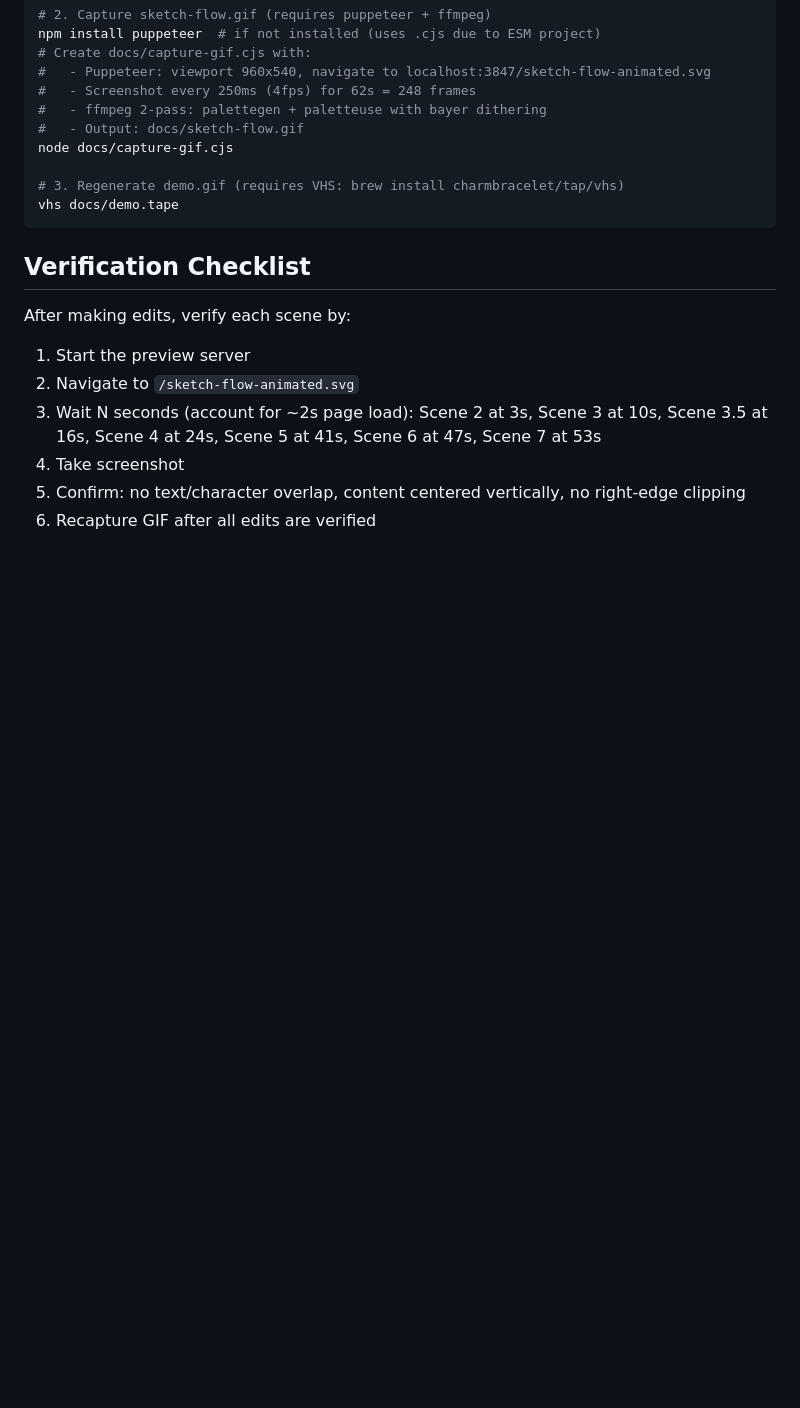
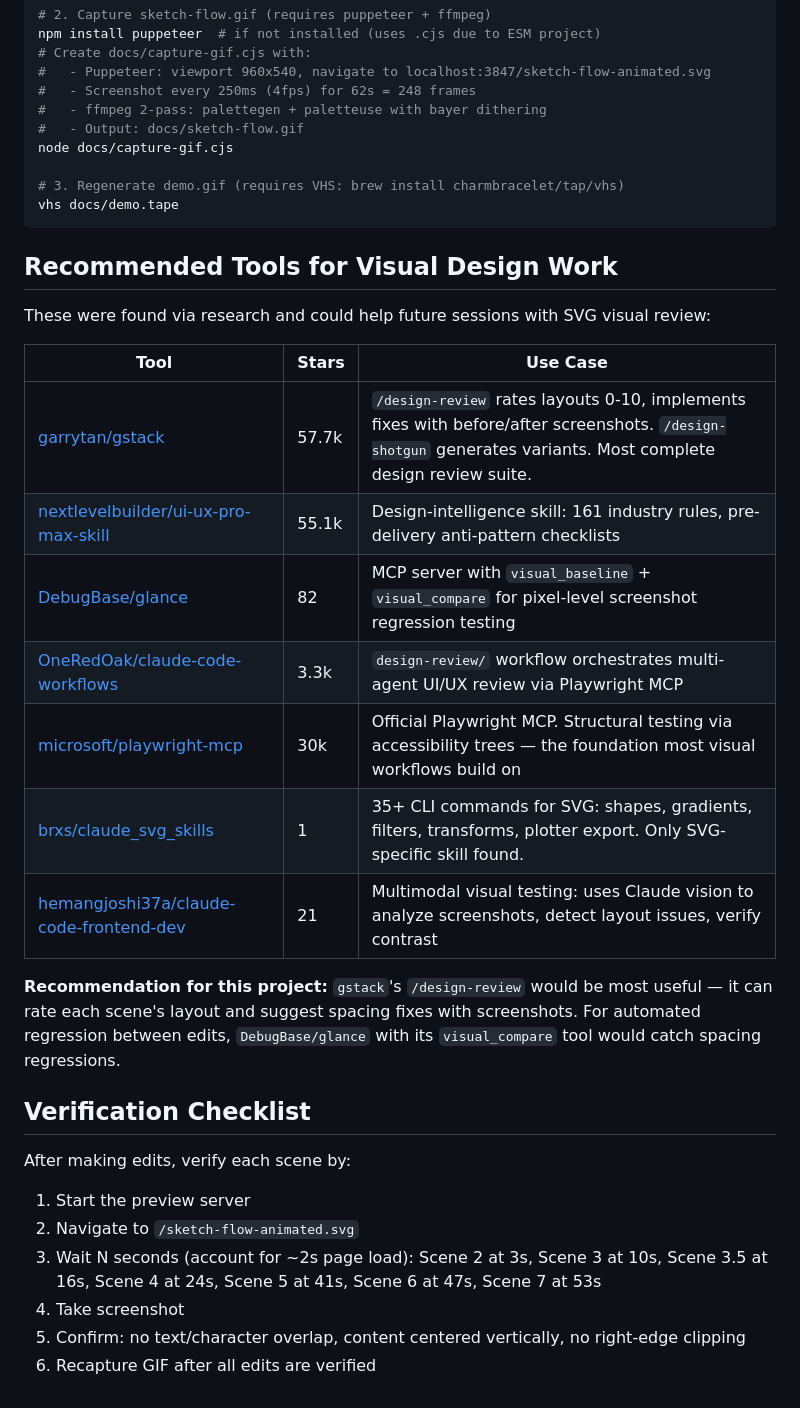
Before and after one commit to wan-huiyan/agent-review-panel, a Markdown page: docs/sketch-flow-plan.md, the part around the change. Drawn GitHub-style; blank space fills up the shorter version.

Commit message:
docs: add recommended visual design tools to handoff plan
Research findings: gstack (57.7k stars) for design review,
DebugBase/glance for visual regression testing, Playwright MCP
as foundation. Added tool comparison table with recommendations.

Co-Authored-By: Claude Opus 4.6 <noreply@anthropic.com>

````diff
--- a/docs/sketch-flow-plan.md
+++ b/docs/sketch-flow-plan.md
@@ -198,6 +198,22 @@ node docs/capture-gif.cjs
 vhs docs/demo.tape
 ```
 
+## Recommended Tools for Visual Design Work
+
+These were found via research and could help future sessions with SVG visual review:
+
+| Tool | Stars | Use Case |
+|---|---|---|
+| [garrytan/gstack](https://github.com/garrytan/gstack) | 57.7k | `/design-review` rates layouts 0-10, implements fixes with before/after screenshots. `/design-shotgun` generates variants. Most complete design review suite. |
+| [nextlevelbuilder/ui-ux-pro-max-skill](https://github.com/nextlevelbuilder/ui-ux-pro-max-skill) | 55.1k | Design-intelligence skill: 161 industry rules, pre-delivery anti-pattern checklists |
+| [DebugBase/glance](https://github.com/DebugBase/glance) | 82 | MCP server with `visual_baseline` + `visual_compare` for pixel-level screenshot regression testing |
+| [OneRedOak/claude-code-workflows](https://github.com/OneRedOak/claude-code-workflows) | 3.3k | `design-review/` workflow orchestrates multi-agent UI/UX review via Playwright MCP |
+| [microsoft/playwright-mcp](https://github.com/microsoft/playwright-mcp) | 30k | Official Playwright MCP. Structural testing via accessibility trees — the foundation most visual workflows build on |
+| [brxs/claude_svg_skills](https://github.com/brxs/claude_svg_skills) | 1 | 35+ CLI commands for SVG: shapes, gradients, filters, transforms, plotter export. Only SVG-specific skill found. |
+| [hemangjoshi37a/claude-code-frontend-dev](https://github.com/hemangjoshi37a/claude-code-frontend-dev) | 21 | Multimodal visual testing: uses Claude vision to analyze screenshots, detect layout issues, verify contrast |
+
+**Recommendation for this project:** `gstack`'s `/design-review` would be most useful — it can rate each scene's layout and suggest spacing fixes with screenshots. For automated regression between edits, `DebugBase/glance` with its `visual_compare` tool would catch spacing regressions.
+
 ## Verification Checklist
 
 After making edits, verify each scene by:
````
